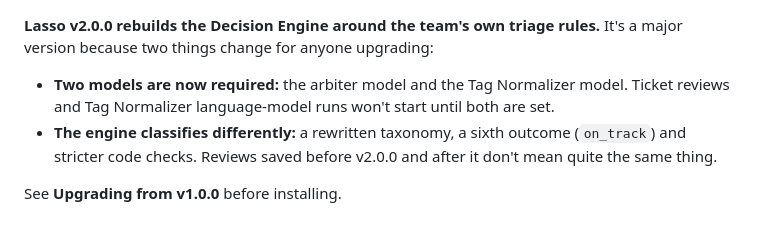
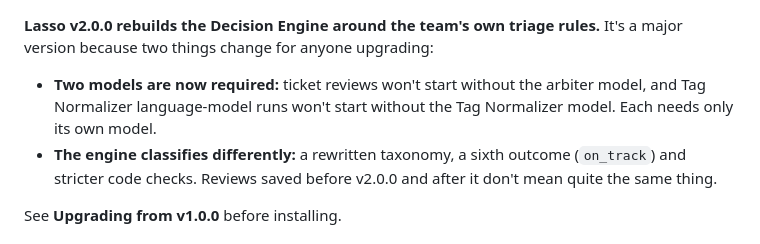
Before and after one commit to Terry-BrooksJr/ML-Data-Wrangler, a Markdown page: docs/releases/v2.0.0.md, the part around the change. GitHub-like rendering.

Commit message:
docs: say which workflow needs which required model
Co-Authored-By: Claude Opus 5.5 <noreply@anthropic.com>

```diff
--- a/docs/releases/v2.0.0.md
+++ b/docs/releases/v2.0.0.md
@@ -1,6 +1,6 @@
 **Lasso v2.0.0 rebuilds the Decision Engine around the team's own triage rules.** It's a major version because two things change for anyone upgrading:
 
-- **Two models are now required:** the arbiter model and the Tag Normalizer model. Ticket reviews and Tag Normalizer language-model runs won't start until both are set.
+- **Two models are now required:** ticket reviews won't start without the arbiter model, and Tag Normalizer language-model runs won't start without the Tag Normalizer model. Each needs only its own model.
 - **The engine classifies differently:** a rewritten taxonomy, a sixth outcome (`on_track`) and stricter code checks. Reviews saved before v2.0.0 and after it don't mean quite the same thing.
 
 See **Upgrading from v1.0.0** before installing.
```
